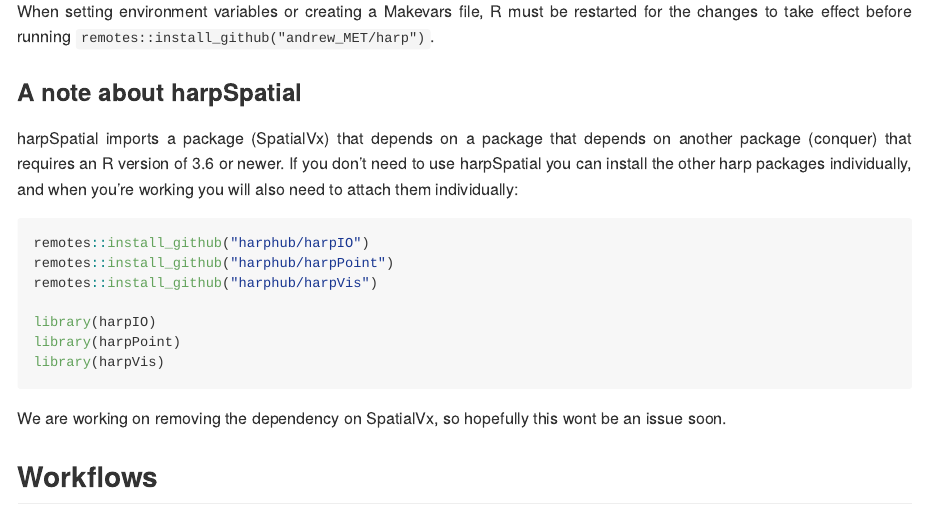
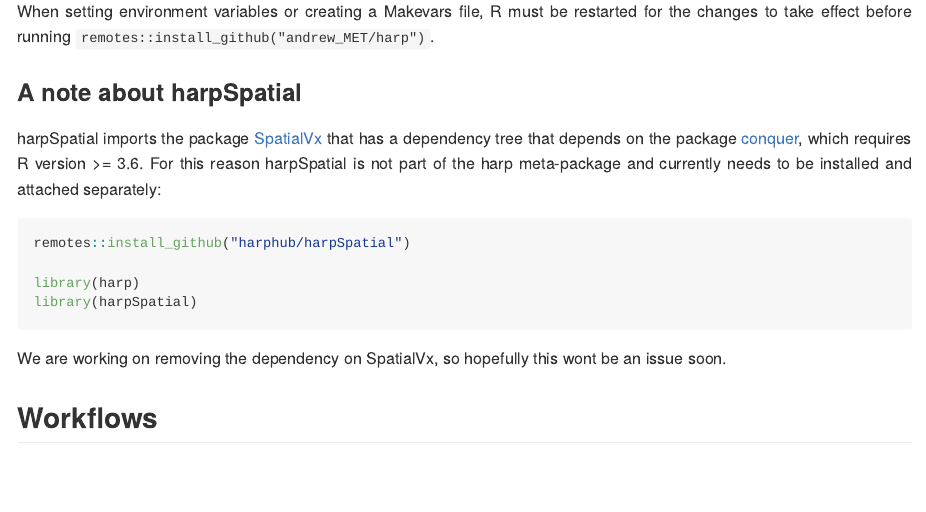
Before and after one commit to harphub/harp, an R Markdown document (README.Rmd): the page in a window 1100 px wide, from 1400 px down. The pictures show the output file README.md that the author committed with the source, drawn offline in the style of GitHub.

Commit message:
Move harpSpatial to Suggests

````diff
--- a/README.Rmd
+++ b/README.Rmd
@@ -76,15 +76,12 @@ In this case you only have to set them once and not worry about it when you wish
 When setting environment variables or creating a Makevars file, R must be restarted for the changes to take effect before running `remotes::install_github("andrew_MET/harp")`.
 
 ### A note about harpSpatial
-harpSpatial imports a package (SpatialVx) that depends on a package that depends on another package (conquer) that requires an R version of 3.6 or newer. If you don't need to use harpSpatial you can install the other harp packages individually, and when you're working you will also need to attach them individually:
+harpSpatial imports the package [SpatialVx](https://cran.r-project.org/package=SpatialVx) that has a dependency tree that depends on the package [conquer](https://cran.r-project.org/package=conquer), which requires R version >= 3.6. For this reason harpSpatial is not part of the harp meta-package and currently needs to be installed and attached separately:
 ```{r eval=FALSE}
-remotes::install_github("harphub/harpIO")
-remotes::install_github("harphub/harpPoint")
-remotes::install_github("harphub/harpVis")
+remotes::install_github("harphub/harpSpatial")
 
-library(harpIO)
-library(harpPoint)
-library(harpVis)
+library(harp)
+library(harpSpatial)
 ```
 
 We are working on removing the dependency on SpatialVx, so hopefully this wont be an issue soon.
````
Also changed, not shown: README.md, 2 other files.
